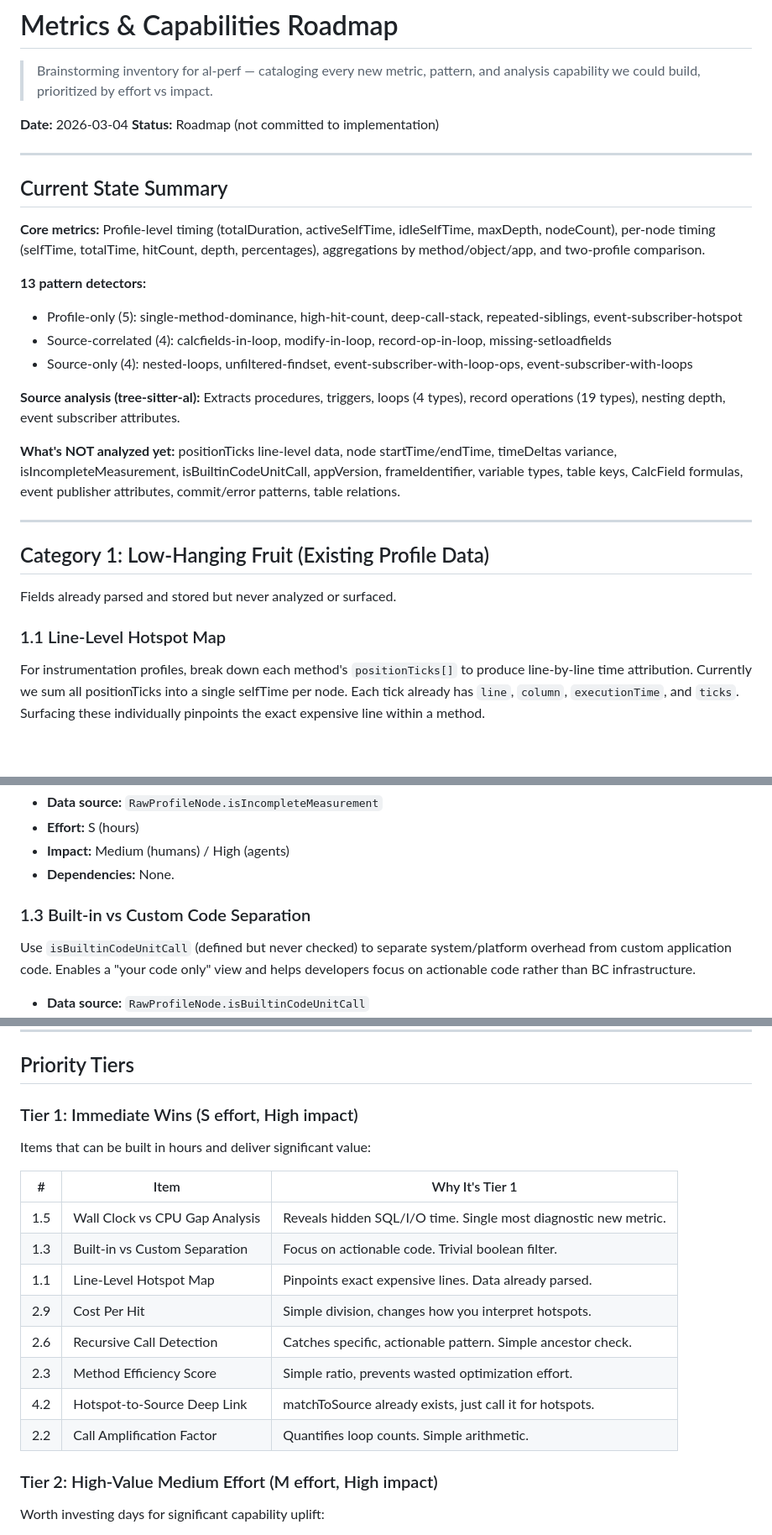
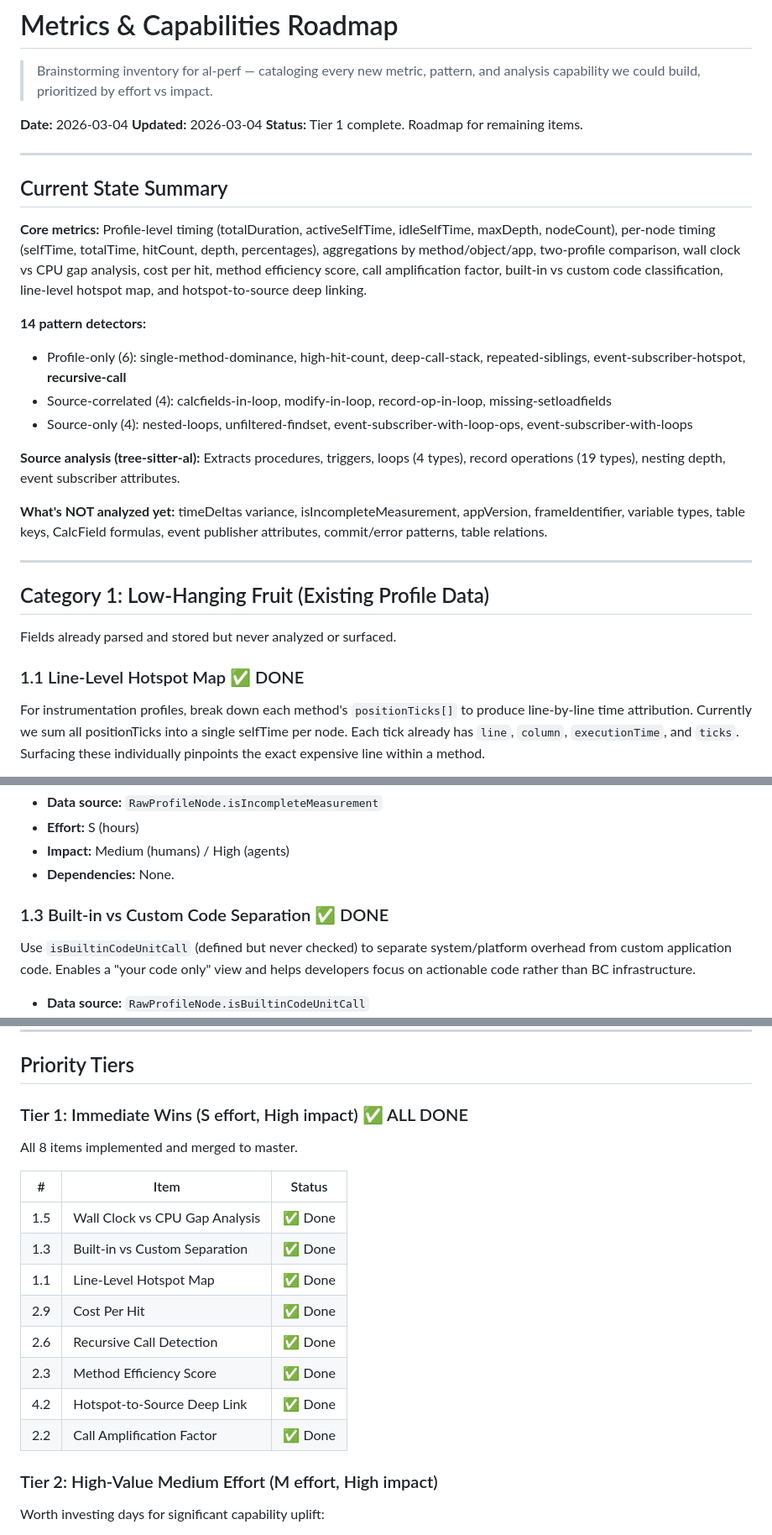
Before and after one commit to SShadowS/al-perf, a Markdown page: docs/roadmap.md, 3 parts joined by grey strips. Shown at 84% size. GitHub-like rendering; blank space fills up the shorter version.

Commit message:
docs: mark tier 1 metrics as complete in roadmap
All 8 tier 1 items implemented: wall clock gap analysis, built-in
code separation, line-level hotspots, cost per hit, recursive call
detection, efficiency score, source deep linking, call amplification.

```diff
--- a/docs/roadmap.md
+++ b/docs/roadmap.md
@@ -3,22 +3,23 @@
 > Brainstorming inventory for al-perf — cataloging every new metric, pattern, and analysis capability we could build, prioritized by effort vs impact.
 
 **Date:** 2026-03-04
-**Status:** Roadmap (not committed to implementation)
+**Updated:** 2026-03-04
+**Status:** Tier 1 complete. Roadmap for remaining items.
 
 ---
 
 ## Current State Summary
 
-**Core metrics:** Profile-level timing (totalDuration, activeSelfTime, idleSelfTime, maxDepth, nodeCount), per-node timing (selfTime, totalTime, hitCount, depth, percentages), aggregations by method/object/app, and two-profile comparison.
+**Core metrics:** Profile-level timing (totalDuration, activeSelfTime, idleSelfTime, maxDepth, nodeCount), per-node timing (selfTime, totalTime, hitCount, depth, percentages), aggregations by method/object/app, two-profile comparison, wall clock vs CPU gap analysis, cost per hit, method efficiency score, call amplification factor, built-in vs custom code classification, line-level hotspot map, and hotspot-to-source deep linking.
 
-**13 pattern detectors:**
-- Profile-only (5): single-method-dominance, high-hit-count, deep-call-stack, repeated-siblings, event-subscriber-hotspot
+**14 pattern detectors:**
+- Profile-only (6): single-method-dominance, high-hit-count, deep-call-stack, repeated-siblings, event-subscriber-hotspot, **recursive-call**
 - Source-correlated (4): calcfields-in-loop, modify-in-loop, record-op-in-loop, missing-setloadfields
 - Source-only (4): nested-loops, unfiltered-findset, event-subscriber-with-loop-ops, event-subscriber-with-loops
 
 **Source analysis (tree-sitter-al):** Extracts procedures, triggers, loops (4 types), record operations (19 types), nesting depth, event subscriber attributes.
 
-**What's NOT analyzed yet:** positionTicks line-level data, node startTime/endTime, timeDeltas variance, isIncompleteMeasurement, isBuiltinCodeUnitCall, appVersion, frameIdentifier, variable types, table keys, CalcField formulas, event publisher attributes, commit/error patterns, table relations.
+**What's NOT analyzed yet:** timeDeltas variance, isIncompleteMeasurement, appVersion, frameIdentifier, variable types, table keys, CalcField formulas, event publisher attributes, commit/error patterns, table relations.
 
 ---
 
@@ -26,7 +27,7 @@
 
 Fields already parsed and stored but never analyzed or surfaced.
 
-### 1.1 Line-Level Hotspot Map
+### 1.1 Line-Level Hotspot Map :white_check_mark: DONE
 
 For instrumentation profiles, break down each method's `positionTicks[]` to produce line-by-line time attribution. Currently we sum all positionTicks into a single selfTime per node. Each tick already has `line`, `column`, `executionTime`, and `ticks`. Surfacing these individually pinpoints the exact expensive line within a method.
 
@@ -45,7 +46,7 @@ Flag nodes where `isIncompleteMeasurement === true`. This field is defined in `R
 - **Impact:** Medium (humans) / High (agents)
 - **Dependencies:** None.
 
-### 1.3 Built-in vs Custom Code Separation
+### 1.3 Built-in vs Custom Code Separation :white_check_mark: DONE
 
 Use `isBuiltinCodeUnitCall` (defined but never checked) to separate system/platform overhead from custom application code. Enables a "your code only" view and helps developers focus on actionable code rather than BC infrastructure.
 
@@ -540,20 +541,20 @@ Mark detected patterns directly on the flamegraph: color critical path nodes dif
 
 ## Priority Tiers
 
-### Tier 1: Immediate Wins (S effort, High impact)
+### Tier 1: Immediate Wins (S effort, High impact) :white_check_mark: ALL DONE
 
-Items that can be built in hours and deliver significant value:
+All 8 items implemented and merged to master.
 
-| # | Item | Why It's Tier 1 |
-|---|------|-----------------|
-| 1.5 | Wall Clock vs CPU Gap Analysis | Reveals hidden SQL/I/O time. Single most diagnostic new metric. |
-| 1.3 | Built-in vs Custom Separation | Focus on actionable code. Trivial boolean filter. |
-| 1.1 | Line-Level Hotspot Map | Pinpoints exact expensive lines. Data already parsed. |
-| 2.9 | Cost Per Hit | Simple division, changes how you interpret hotspots. |
-| 2.6 | Recursive Call Detection | Catches specific, actionable pattern. Simple ancestor check. |
-| 2.3 | Method Efficiency Score | Simple ratio, prevents wasted optimization effort. |
-| 4.2 | Hotspot-to-Source Deep Link | matchToSource already exists, just call it for hotspots. |
-| 2.2 | Call Amplification Factor | Quantifies loop counts. Simple arithmetic. |
+| # | Item | Status |
+|---|------|--------|
+| 1.5 | Wall Clock vs CPU Gap Analysis | :white_check_mark: Done |
+| 1.3 | Built-in vs Custom Separation | :white_check_mark: Done |
+| 1.1 | Line-Level Hotspot Map | :white_check_mark: Done |
+| 2.9 | Cost Per Hit | :white_check_mark: Done |
+| 2.6 | Recursive Call Detection | :white_check_mark: Done |
+| 2.3 | Method Efficiency Score | :white_check_mark: Done |
+| 4.2 | Hotspot-to-Source Deep Link | :white_check_mark: Done |
+| 2.2 | Call Amplification Factor | :white_check_mark: Done |
 
 ### Tier 2: High-Value Medium Effort (M effort, High impact)
 
```
Also changed, not shown: other parts of docs/roadmap.md (+11 -11 lines).
